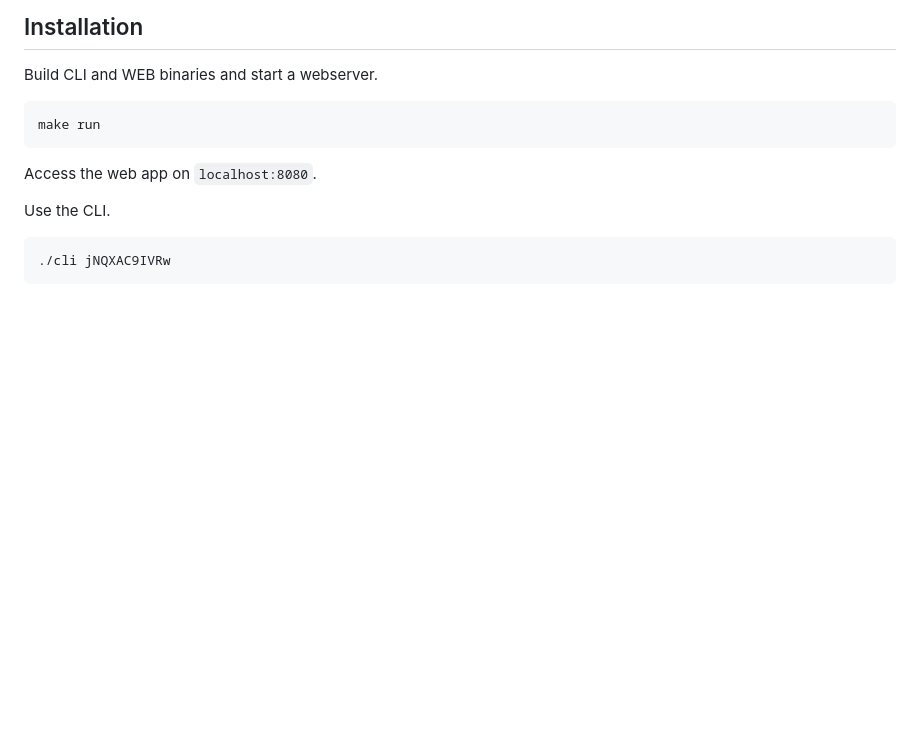
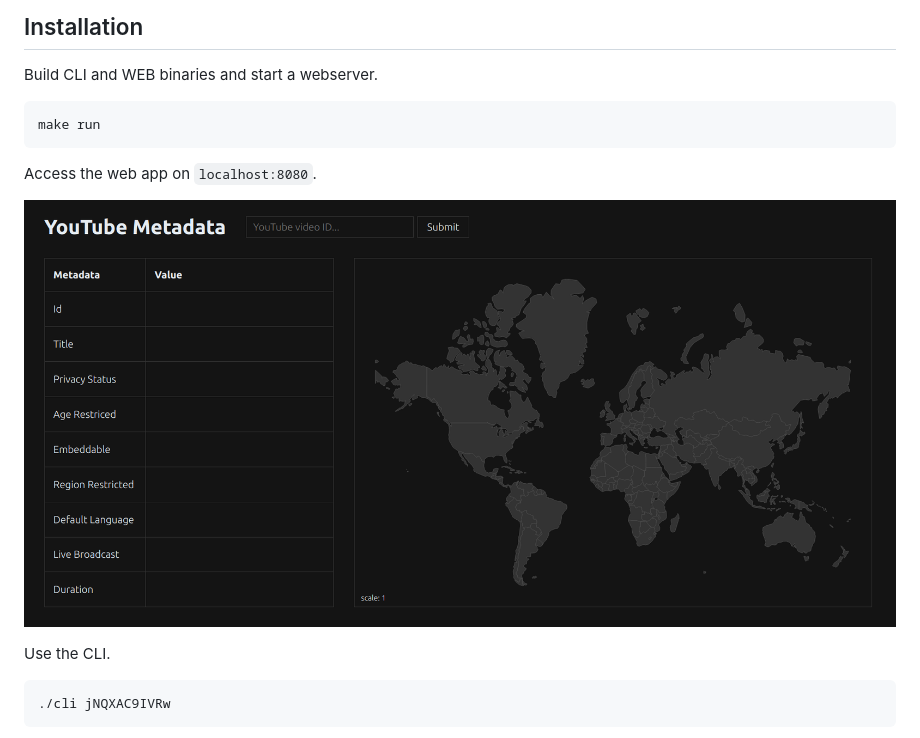
Before and after one commit to vlatan/youtube-stats, a Markdown page: README.md, the part around the change. GitHub-like rendering; pictures changed too: screenshot.png (added); blank space fills up the shorter version.

Commit message:
Make web page responsive, add screenshot

````diff
--- a/README.md
+++ b/README.md
@@ -14,6 +14,10 @@ Build CLI and WEB binaries and start a webserver.
 make run
 ```
 Access the web app on `localhost:8080`.
+
+
+![YouTube Metadata Web App](./screenshot.png "YouTube Metadata Web App")
+
 
 Use the CLI.
 ```
````
Also changed, not shown: 2 other files.
